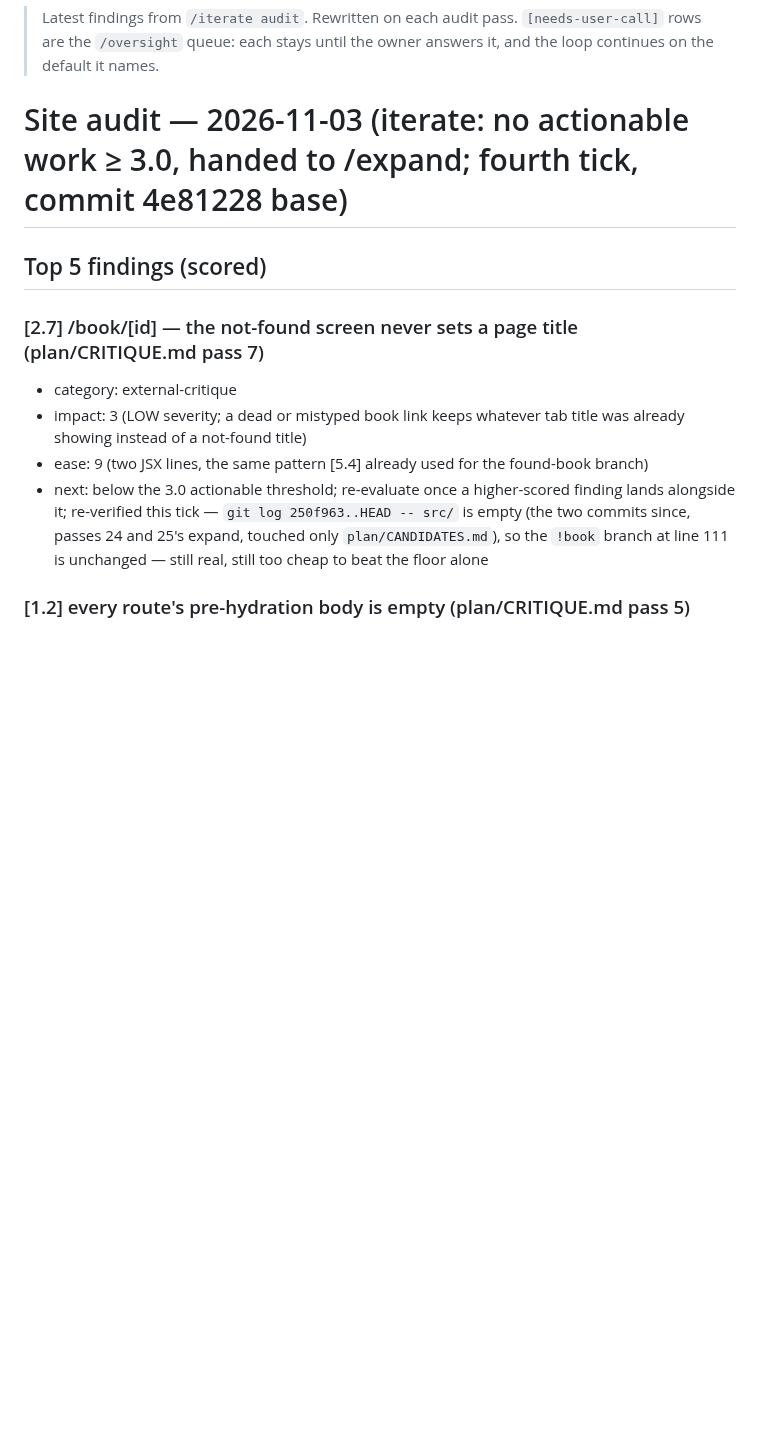
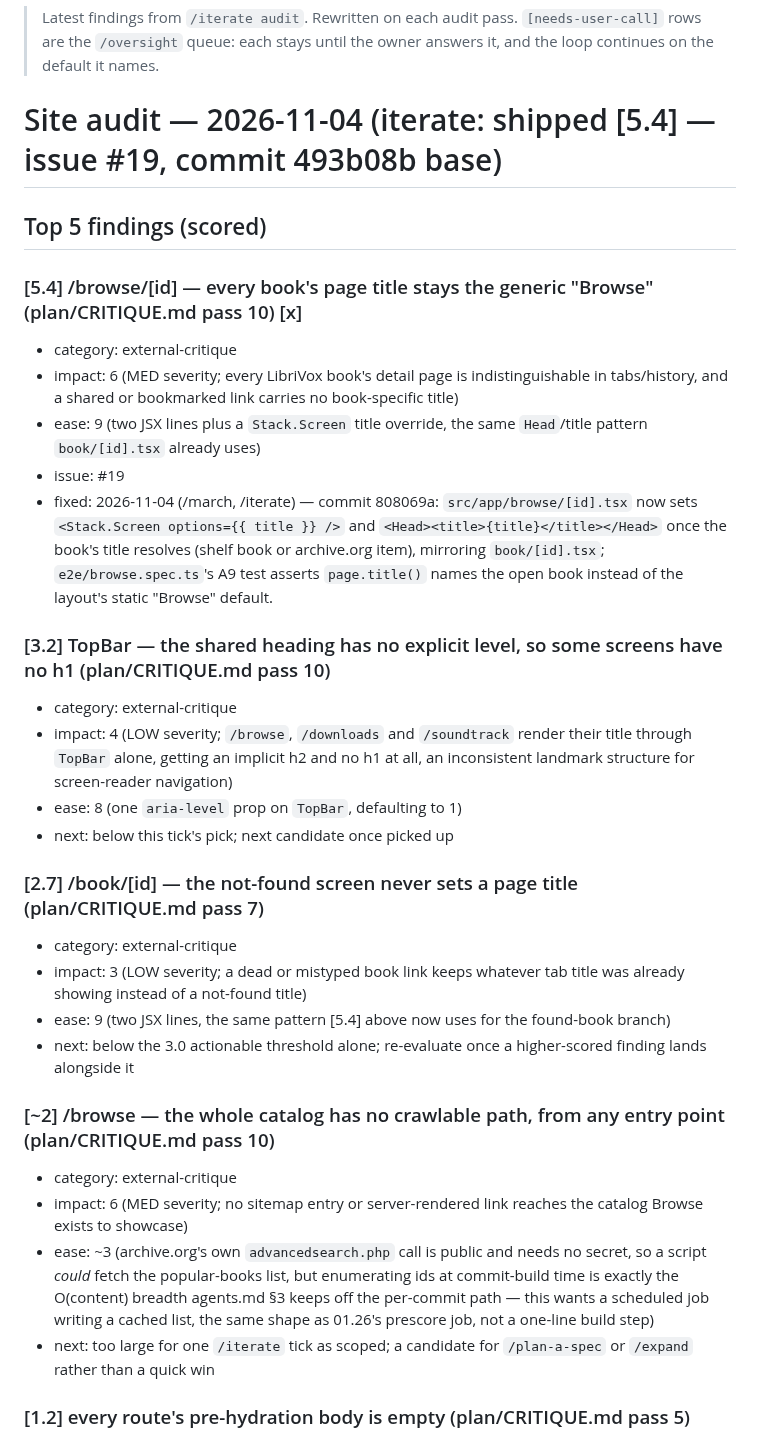
Before and after one commit to no-trbl-2-u/mood-read, a Markdown page: plan/AUDIT.md, the part around one of its changes. Drawn GitHub-style; blank space fills up the shorter version.

Commit message:
plan: tick audit, finding [5.4] addressed
Cloud-Run: https://github.com/no-trbl-2-u/mood-read/actions/runs/41745915749

```diff
--- a/plan/AUDIT.md
+++ b/plan/AUDIT.md
@@ -5,22 +5,54 @@
 > stays until the owner answers it, and the loop continues on the
 > default it names.
 
-# Site audit — 2026-11-03 (iterate: no actionable work ≥ 3.0, handed to /expand; fourth tick, commit 4e81228 base)
+# Site audit — 2026-11-04 (iterate: shipped [5.4] — issue #19, commit 493b08b base)
 
 ## Top 5 findings (scored)
+
+### [5.4] /browse/[id] — every book's page title stays the generic "Browse" (plan/CRITIQUE.md pass 10) [x]
+- category: external-critique
+- impact: 6 (MED severity; every LibriVox book's detail page is
+  indistinguishable in tabs/history, and a shared or bookmarked link
+  carries no book-specific title)
+- ease: 9 (two JSX lines plus a `Stack.Screen` title override, the same
+  `Head`/title pattern `book/[id].tsx` already uses)
+- issue: #19
+- fixed: 2026-11-04 (/march, /iterate) — commit 808069a: `src/app/browse/[id].tsx`
+  now sets `<Stack.Screen options={{ title }} />` and
+  `<Head><title>{title}</title></Head>` once the book's title resolves (shelf
+  book or archive.org item), mirroring `book/[id].tsx`; `e2e/browse.spec.ts`'s
+  A9 test asserts `page.title()` names the open book instead of the layout's
+  static "Browse" default.
+
+### [3.2] TopBar — the shared heading has no explicit level, so some screens have no h1 (plan/CRITIQUE.md pass 10)
+- category: external-critique
+- impact: 4 (LOW severity; `/browse`, `/downloads` and `/soundtrack` render
+  their title through `TopBar` alone, getting an implicit h2 and no h1 at
+  all, an inconsistent landmark structure for screen-reader navigation)
+- ease: 8 (one `aria-level` prop on `TopBar`, defaulting to 1)
+- next: below this tick's pick; next candidate once picked up
 
 ### [2.7] /book/[id] — the not-found screen never sets a page title (plan/CRITIQUE.md pass 7)
 - category: external-critique
 - impact: 3 (LOW severity; a dead or mistyped book link keeps
   whatever tab title was already showing instead of a not-found title)
-- ease: 9 (two JSX lines, the same pattern [5.4] already used for the
+- ease: 9 (two JSX lines, the same pattern [5.4] above now uses for the
   found-book branch)
-- next: below the 3.0 actionable threshold; re-evaluate once a
-  higher-scored finding lands alongside it; re-verified this tick —
-  `git log 250f963..HEAD -- src/` is empty (the two commits since, passes
-  24 and 25's expand, touched only `plan/CANDIDATES.md`), so the `!book`
-  branch at line 111 is unchanged — still real, still too cheap to
-  beat the floor alone
+- next: below the 3.0 actionable threshold alone; re-evaluate once a
+  higher-scored finding lands alongside it
+
+### [~2] /browse — the whole catalog has no crawlable path, from any entry point (plan/CRITIQUE.md pass 10)
+- category: external-critique
+- impact: 6 (MED severity; no sitemap entry or server-rendered link reaches
+  the catalog Browse exists to showcase)
+- ease: ~3 (archive.org's own `advancedsearch.php` call is public and
+  needs no secret, so a script *could* fetch the popular-books list, but
+  enumerating ids at commit-build time is exactly the O(content) breadth
+  agents.md §3 keeps off the per-commit path — this wants a scheduled job
+  writing a cached list, the same shape as 01.26's prescore job, not a
+  one-line build step)
+- next: too large for one `/iterate` tick as scoped; a candidate for
+  `/plan-a-spec` or `/expand` rather than a quick win
 
 ### [1.2] every route's pre-hydration body is empty (plan/CRITIQUE.md pass 5)
 - category: external-critique
```
Also changed, not shown: other parts of plan/AUDIT.md (+17 -26 lines), plan/CRITIQUE.md (+2 -17 lines).
